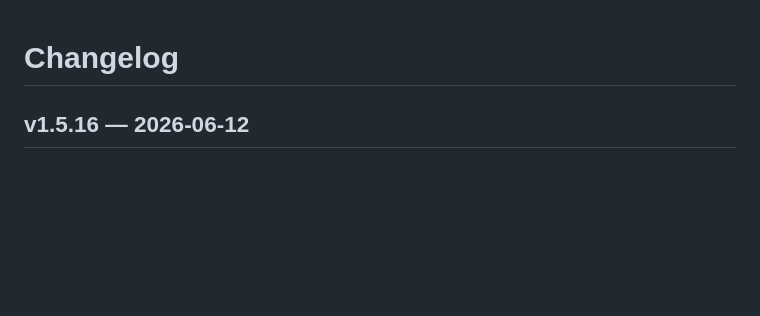
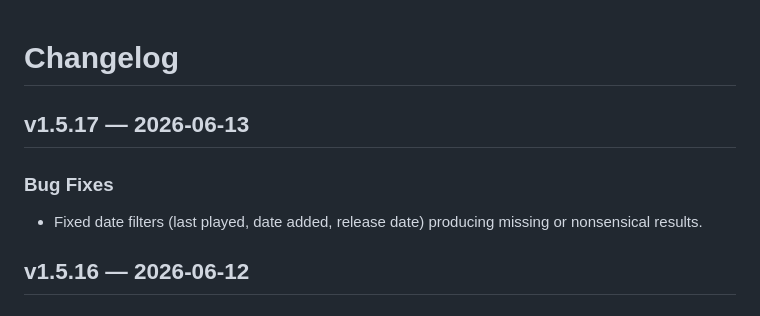
Before and after one commit to RobbyRatpoison/PlayDate, a Markdown page: CHANGELOG.md, the part around the change. Rendered like a GitHub page; blank space fills up the shorter version.

Commit message:
release: v1.5.17

```diff
--- a/CHANGELOG.md
+++ b/CHANGELOG.md
@@ -1,4 +1,10 @@
 # Changelog
+
+## v1.5.17 — 2026-06-13
+
+### Bug Fixes
+
+- Fixed date filters (last played, date added, release date) producing missing or nonsensical results.
 
 ## v1.5.16 — 2026-06-12
 ### Bug Fixes
```
